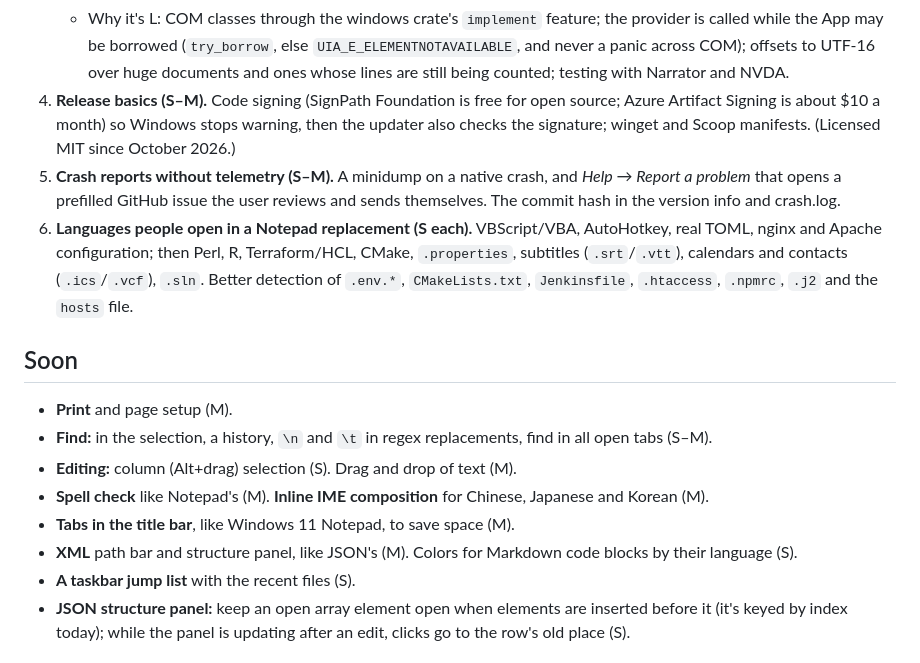
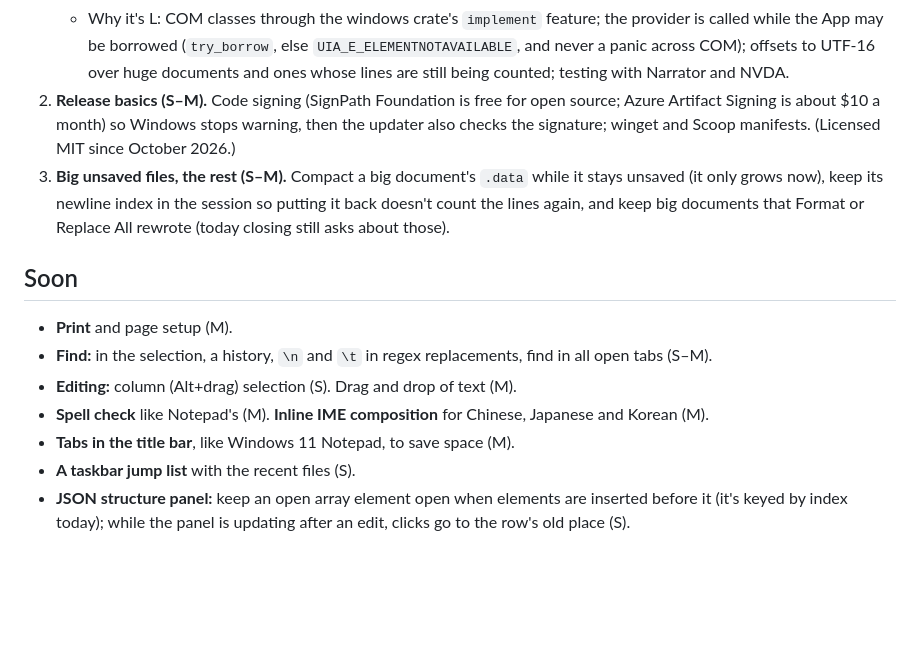
Before and after one commit to jamesccupps/Slate, a Markdown page: docs/ROADMAP.md, the part around one of its changes. GitHub-like rendering; blank space fills up the shorter version.

```diff
--- a/docs/ROADMAP.md
+++ b/docs/ROADMAP.md
@@ -48,16 +51,12 @@ The details are in the [0.3.0 release notes](release-notes-0.3.0.md). In short:
    - Why it's L: COM classes through the windows crate's `implement` feature; the provider is called while the App
      may be borrowed (`try_borrow`, else `UIA_E_ELEMENTNOTAVAILABLE`, and never a panic across COM); offsets to
      UTF-16 over huge documents and ones whose lines are still being counted; testing with Narrator and NVDA.
-4. **Release basics (S–M).** Code signing (SignPath Foundation is free for open source; Azure Artifact Signing is
+2. **Release basics (S–M).** Code signing (SignPath Foundation is free for open source; Azure Artifact Signing is
    about $10 a month) so Windows stops warning, then the updater also checks the signature; winget and Scoop
    manifests. (Licensed MIT since October 2026.)
-5. **Crash reports without telemetry (S–M).** A minidump on a native crash, and *Help → Report a problem* that
-   opens a prefilled GitHub issue the user reviews and sends themselves. The commit hash in the version info and
-   crash.log.
-6. **Languages people open in a Notepad replacement (S each).** VBScript/VBA, AutoHotkey, real TOML, nginx and
-   Apache configuration; then Perl, R, Terraform/HCL, CMake, `.properties`, subtitles (`.srt`/`.vtt`), calendars and
-   contacts (`.ics`/`.vcf`), `.sln`. Better detection of `.env.*`, `CMakeLists.txt`, `Jenkinsfile`, `.htaccess`,
-   `.npmrc`, `.j2` and the `hosts` file.
+3. **Big unsaved files, the rest (S–M).** Compact a big document's `.data` while it stays unsaved (it only grows
+   now), keep its newline index in the session so putting it back doesn't count the lines again, and keep big
+   documents that Format or Replace All rewrote (today closing still asks about those).
 
 ## Soon
 
@@ -66,7 +65,6 @@ The details are in the [0.3.0 release notes](release-notes-0.3.0.md). In short:
 - **Editing:** column (Alt+drag) selection (S). Drag and drop of text (M).
 - **Spell check** like Notepad's (M). **Inline IME composition** for Chinese, Japanese and Korean (M).
 - **Tabs in the title bar**, like Windows 11 Notepad, to save space (M).
-- **XML** path bar and structure panel, like JSON's (M). Colors for Markdown code blocks by their language (S).
 - **A taskbar jump list** with the recent files (S).
 - **JSON structure panel:** keep an open array element open when elements are inserted before it (it's keyed by
   index today); while the panel is updating after an edit, clicks go to the row's old place (S).
```
Also changed, not shown: other parts of docs/ROADMAP.md (+17 -14 lines), docs/release-notes-0.4.0.md (added, +38 -0 lines).
